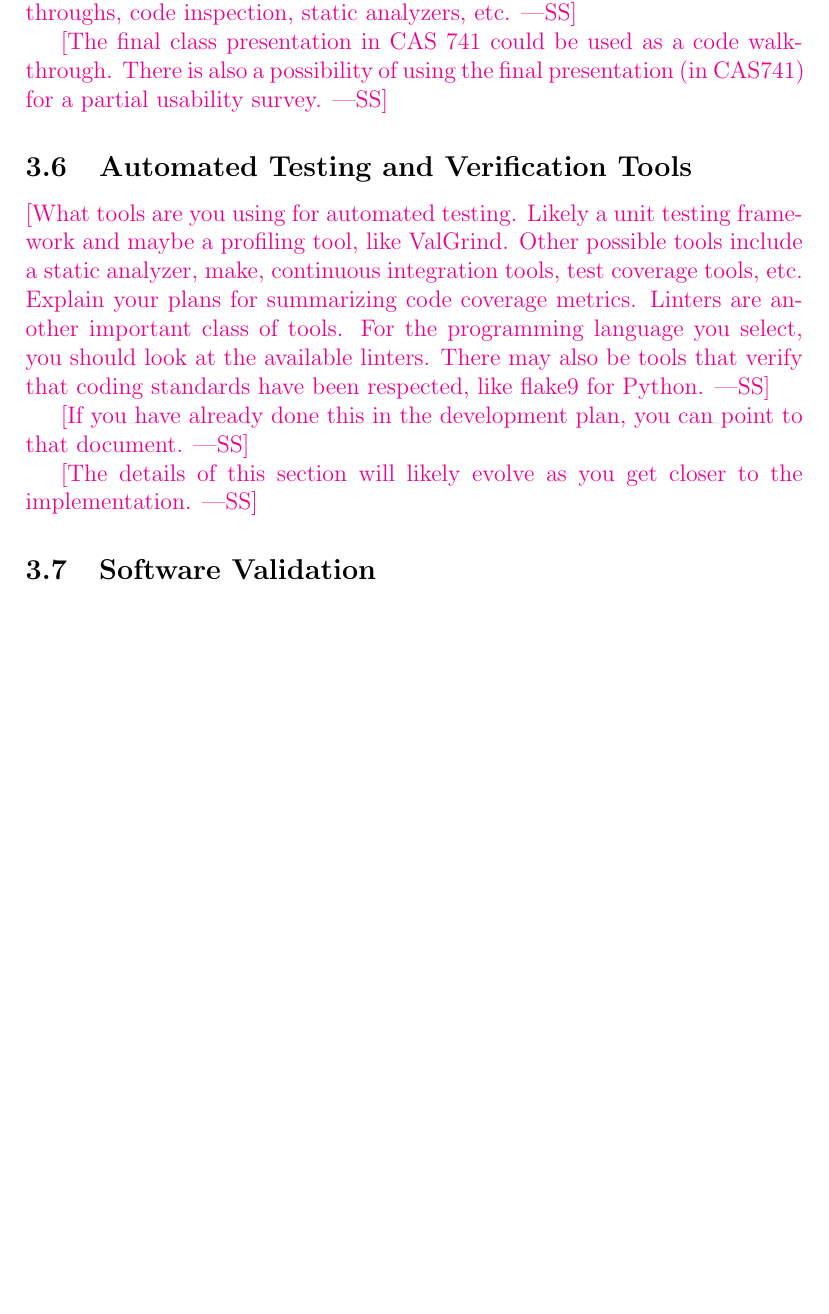
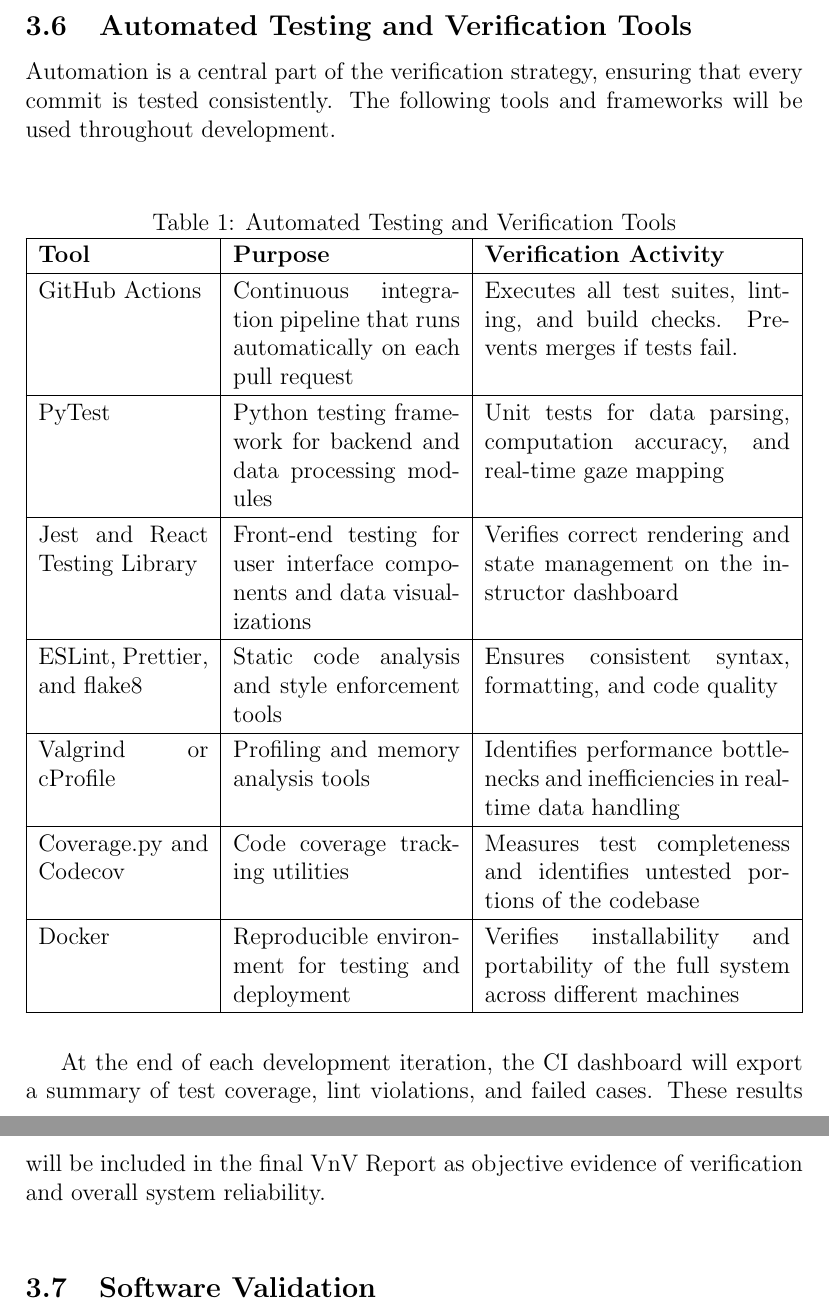
Before and after one commit to mansha71/CapstoneProject, a LaTeX document (docs/VnVPlan/VnVPlan.tex): part of page 9 of 28 before the commit and two parts of pages 11 and 12 of 30 after it, the two joined at a grey line, cut at the place of the change, the shorter picture padded with empty space. Compiled offline with pdfLaTeX.

Commit message:
Reuploaded all the previous sections onto the correct document VnVPlan

```diff
--- a/docs/VnVPlan/VnVPlan.tex
+++ b/docs/VnVPlan/VnVPlan.tex
@@ -188,28 +191,39 @@ verified.  Techniques for this include review and mutation testing.}
 
-\wss{In this section you would also give any details of any plans for static
-  verification of the implementation.  Potential techniques include code
-  walkthroughs, code inspection, static analyzers, etc.}
+Automated unit and integration tests will be created for each module of the system, including the backend API, real-time analytics processor, and React dashboard. These will be implemented using PyTest for Python and Jest for JavaScript. Test coverage percentage and pass/fail status will be tracked through GitHub Actions to maintain continuous integration.\\
 
-\wss{The final class presentation in CAS 741 could be used as a code
-walkthrough.  There is also a possibility of using the final presentation (in
-CAS741) for a partial usability survey.}
+Static analysis and linting will be performed using ESLint, Prettier, and flake8 to enforce coding standards and detect syntax or style violations. Before Revision 0, the team will conduct a supervised code walkthrough with the project supervisor, where each developer will explain their module’s implementation and trace its connection to the system requirements.\\
+
+Each new feature merged into the main branch will automatically trigger a CI/CD pipeline that runs all tests to prevent regressions. In addition, static verification of documentation will be performed to detect outdated comments or broken references between source code and documentation.\\
 
 \subsection{Automated Testing and Verification Tools}
 
-\wss{What tools are you using for automated testing.  Likely a unit testing
-  framework and maybe a profiling tool, like ValGrind.  Other possible tools
-  include a static analyzer, make, continuous integration tools, test coverage
-  tools, etc.  Explain your plans for summarizing code coverage metrics.
-  Linters are another important class of tools.  For the programming language
-  you select, you should look at the available linters.  There may also be tools
-  that verify that coding standards have been respected, like flake9 for
-  Python.}
+Automation is a central part of the verification strategy, ensuring that every commit is tested consistently. The following tools and frameworks will be used throughout development.\\
 
-\wss{If you have already done this in the development plan, you can point to
-that document.}
+\begin{table}[htbp]
+\centering
+\caption{Automated Testing and Verification Tools}
+\begin{tabularx}{\textwidth}{|p{3cm}|p{4cm}|X|}
+\hline
+\textbf{Tool} & \textbf{Purpose} & \textbf{Verification Activity} \\
+\hline
+GitHub Actions & Continuous integration pipeline that runs automatically on each pull request & Executes all test suites, linting, and build checks. Prevents merges if tests fail. \\
+\hline
+PyTest & Python testing framework for backend and data processing modules & Unit tests for data parsing, computation accuracy, and real-time gaze mapping \\
+\hline
+Jest and React Testing Library & Front-end testing for user interface components and data visualizations & Verifies correct rendering and state management on the instructor dashboard \\
+\hline
+ESLint, Prettier, and flake8 & Static code analysis and style enforcement tools & Ensures consistent syntax, formatting, and code quality \\
+\hline
+Valgrind or cProfile & Profiling and memory analysis tools & Identifies performance bottlenecks and inefficiencies in real-time data handling \\
+\hline
+Coverage.py and Codecov & Code coverage tracking utilities & Measures test completeness and identifies untested portions of the codebase \\
+\hline
+Docker & Reproducible environment for testing and deployment & Verifies installability and portability of the full system across different machines \\
+\hline
+\end{tabularx}
+\end{table}
 
-\wss{The details of this section will likely evolve as you get closer to the
-  implementation.}
+At the end of each development iteration, the CI dashboard will export a summary of test coverage, lint violations, and failed cases. These results will be included in the final VnV Report as objective evidence of verification and overall system reliability.\\
 
 \subsection{Software Validation}
 
```
Also changed, not shown: docs/VnVPlan/VnVPlan.tex (21 more changed lines).
